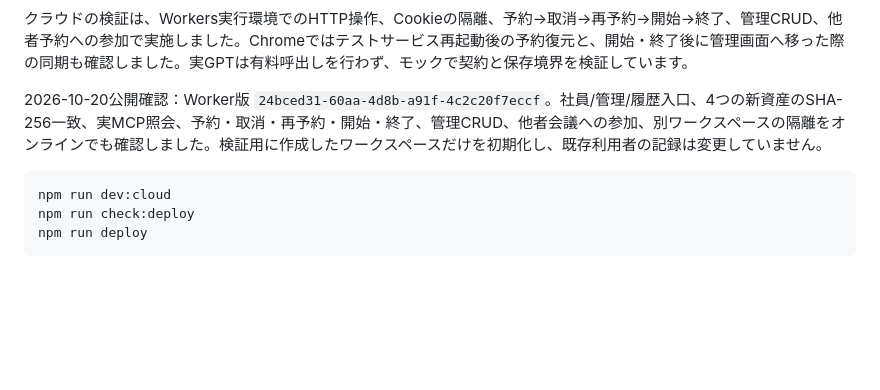
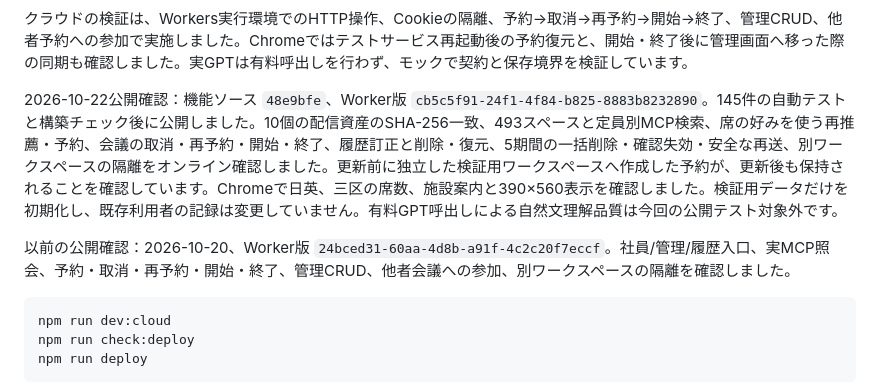
Before and after one commit to linqichenggg/intentspace-office-mcp-demo, a Markdown page: README.md, the part around the change. Rendered like a GitHub page; blank space fills up the shorter version.

Commit message:
Document verified October 22 Cloudflare deployment

````diff
--- a/README.md
+++ b/README.md
@@ -215,7 +215,9 @@ stdio 接続を使用します。クライアントの設定で、`command` に
 
 クラウドの検証は、Workers実行環境でのHTTP操作、Cookieの隔離、予約→取消→再予約→開始→終了、管理CRUD、他者予約への参加で実施しました。Chromeではテストサービス再起動後の予約復元と、開始・終了後に管理画面へ移った際の同期も確認しました。実GPTは有料呼出しを行わず、モックで契約と保存境界を検証しています。
 
-2026-10-20公開確認：Worker版 `24bced31-60aa-4d8b-a91f-4c2c20f7eccf`。社員/管理/履歴入口、4つの新資産のSHA-256一致、実MCP照会、予約・取消・再予約・開始・終了、管理CRUD、他者会議への参加、別ワークスペースの隔離をオンラインでも確認しました。検証用に作成したワークスペースだけを初期化し、既存利用者の記録は変更していません。
+2026-10-22公開確認：機能ソース `48e9bfe`、Worker版 `cb5c5f91-24f1-4f84-b825-8883b8232890`。145件の自動テストと構築チェック後に公開しました。10個の配信資産のSHA-256一致、493スペースと定員別MCP検索、席の好みを使う再推薦・予約、会議の取消・再予約・開始・終了、履歴訂正と削除・復元、5期間の一括削除・確認失効・安全な再送、別ワークスペースの隔離をオンライン確認しました。更新前に独立した検証用ワークスペースへ作成した予約が、更新後も保持されることを確認しています。Chromeで日英、三区の席数、施設案内と390×560表示を確認しました。検証用データだけを初期化し、既存利用者の記録は変更していません。有料GPT呼出しによる自然文理解品質は今回の公開テスト対象外です。
+
+以前の公開確認：2026-10-20、Worker版 `24bced31-60aa-4d8b-a91f-4c2c20f7eccf`。社員/管理/履歴入口、実MCP照会、予約・取消・再予約・開始・終了、管理CRUD、他者会議への参加、別ワークスペースの隔離を確認しました。
 
 ```sh
 npm run dev:cloud
````
